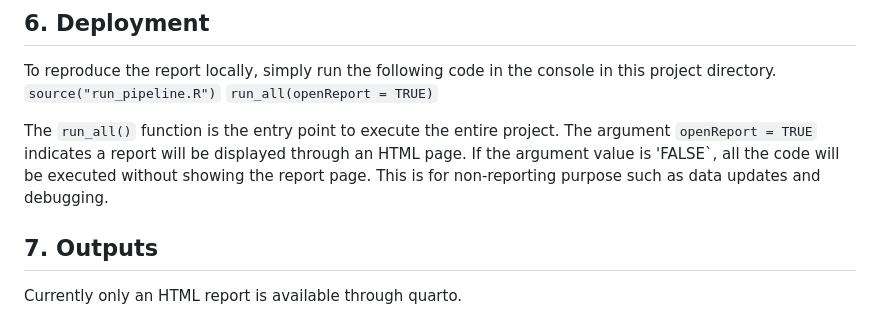
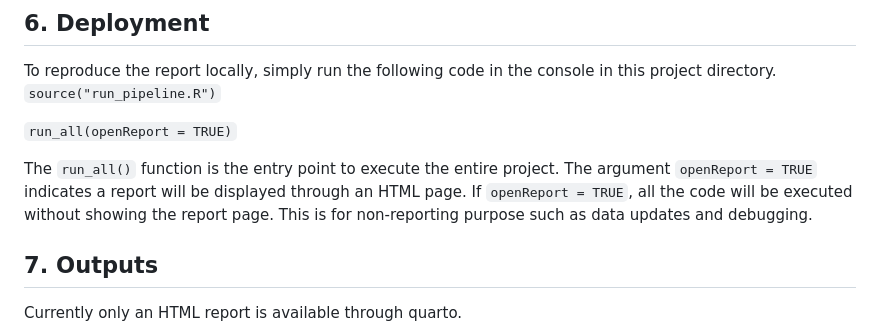
Before and after one commit to jingliao/recurrence_decision_system, a Markdown page: README.md, the part around the change. Rendered like a GitHub page.

Commit message:
revised readme

```diff
--- a/README.md
+++ b/README.md
@@ -156,11 +156,12 @@ e.g. second episode date is earlier than first episode date, negative duration,
 
 To reproduce the report locally, simply run the following code in the console in this project directory.
 `source("run_pipeline.R")`
+
 `run_all(openReport = TRUE)`
 
 The `run_all()` function is the entry point to execute the entire project.
 The argument `openReport = TRUE` indicates a report will be displayed through an HTML page.
-If the argument value is 'FALSE`, all the code will be executed without showing the report page.
+If `openReport = TRUE`, all the code will be executed without showing the report page.
 This is for non-reporting purpose such as data updates and debugging.
 
 ## 7. Outputs
```
